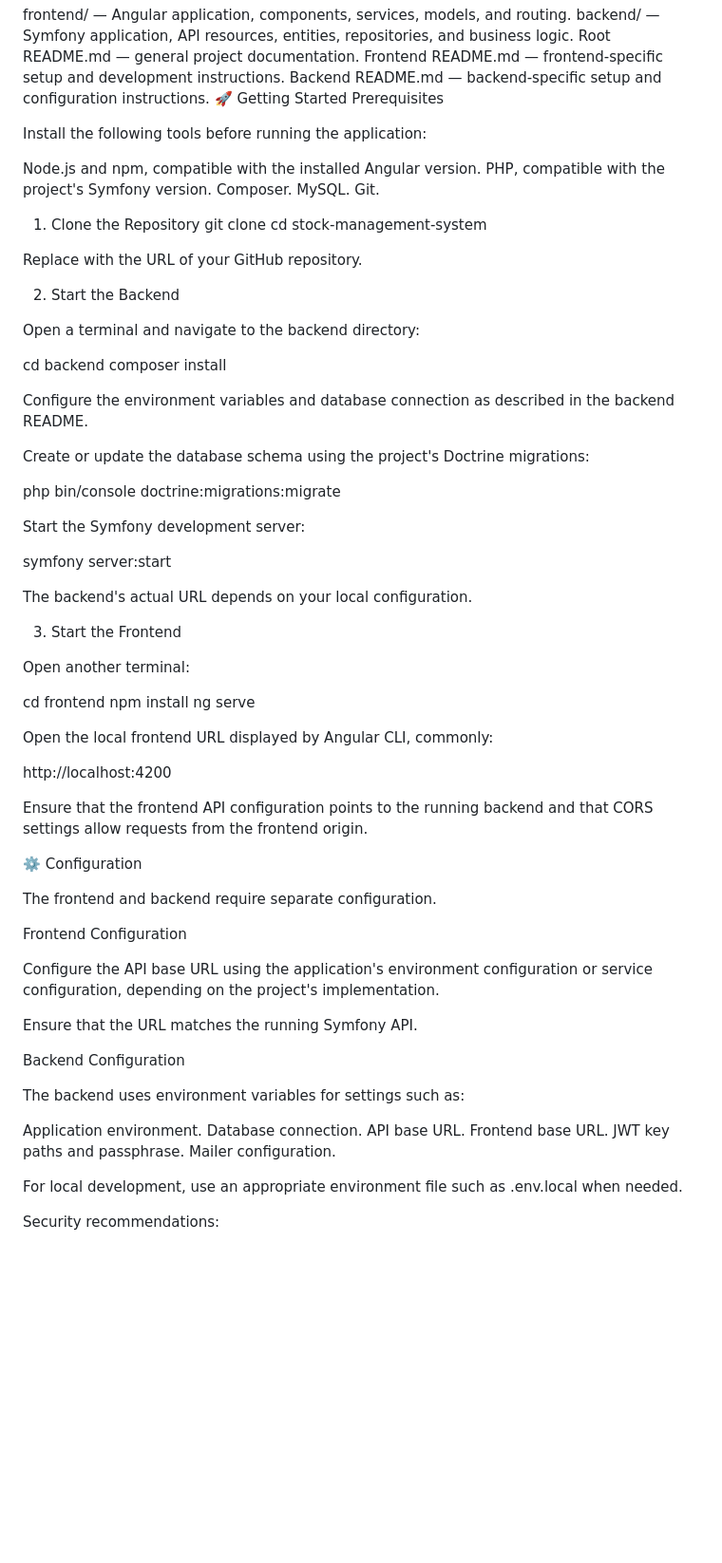
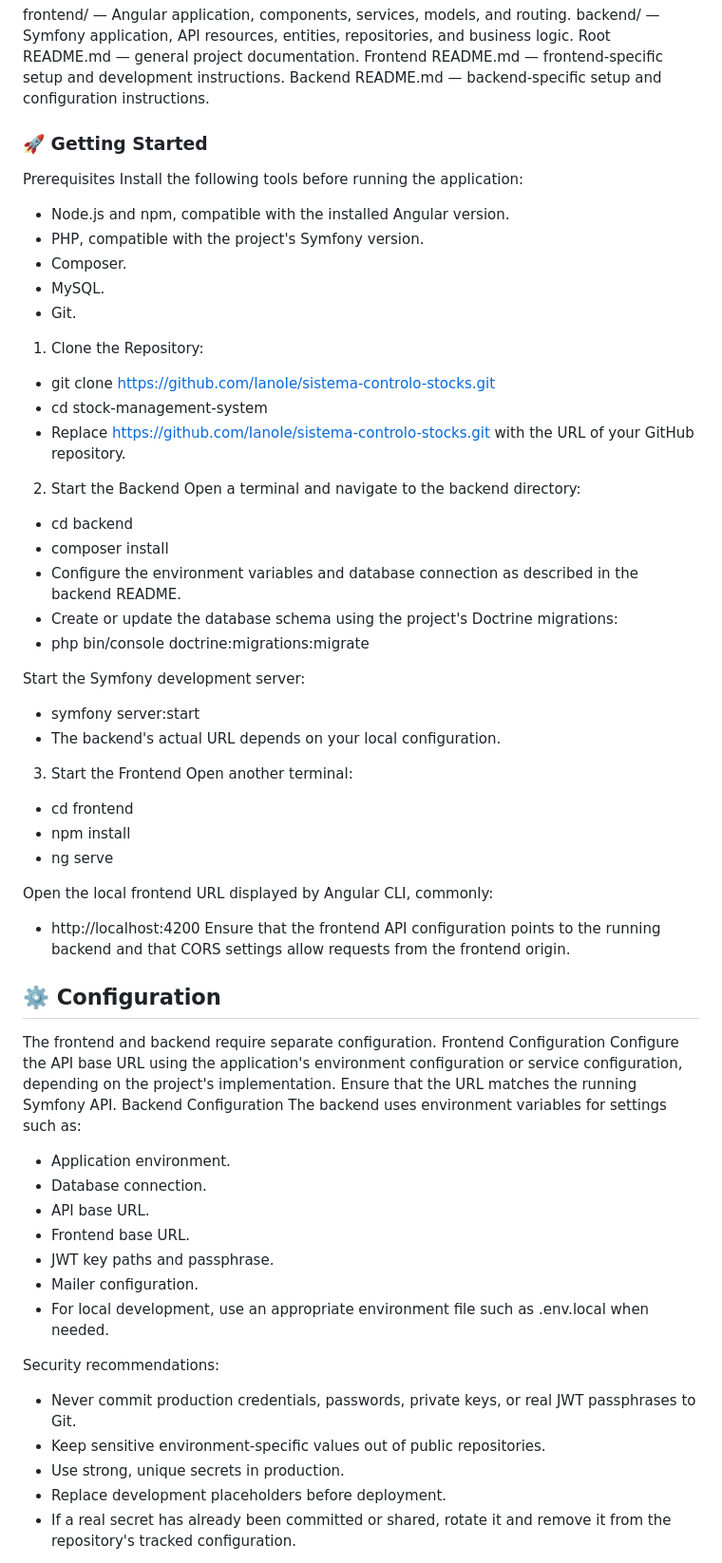
Before and after one commit to IanoIe/sistema-controlo-stocks, a Markdown page: README.md, the part around one of its changes. Shown at 95% size. Rendered like a GitHub page; blank space fills up the shorter version.

```diff
--- a/README.md
+++ b/README.md
@@ -183,83 +181,62 @@ backend/ — Symfony application, API resources, entities, repositories, and bus
 Root README.md — general project documentation.
 Frontend README.md — frontend-specific setup and development instructions.
 Backend README.md — backend-specific setup and configuration instructions.
-🚀 Getting Started
+
+### 🚀 Getting Started
 Prerequisites
+Install the following tools before running the application:
+- Node.js and npm, compatible with the installed Angular version.
+- PHP, compatible with the project's Symfony version.
+- Composer.
+- MySQL.
+- Git.
 
-Install the following tools before running the application:
-
-Node.js and npm, compatible with the installed Angular version.
-PHP, compatible with the project's Symfony version.
-Composer.
-MySQL.
-Git.
-1. Clone the Repository
-git clone <repository-url>
-cd stock-management-system
-
-
-Replace <repository-url> with the URL of your GitHub repository.
+1. Clone the Repository:
+- git clone <https://github.com/IanoIe/sistema-controlo-stocks.git>
+- cd stock-management-system
+- Replace <https://github.com/IanoIe/sistema-controlo-stocks.git> with the URL of your GitHub repository.
 
 2. Start the Backend
-
 Open a terminal and navigate to the backend directory:
-
-cd backend
-composer install
-
-
-Configure the environment variables and database connection as described in the backend README.
-
-Create or update the database schema using the project's Doctrine migrations:
-
-php bin/console doctrine:migrations:migrate
-
+- cd backend
+- composer install
+- Configure the environment variables and database connection as described in the backend README.
+- Create or update the database schema using the project's Doctrine migrations:
+- php bin/console doctrine:migrations:migrate
 
 Start the Symfony development server:
-
-symfony server:start
-
-
-The backend's actual URL depends on your local configuration.
+- symfony server:start
+- The backend's actual URL depends on your local configuration.
 
 3. Start the Frontend
-
 Open another terminal:
-
-cd frontend
-npm install
-ng serve
-
+- cd frontend
+- npm install
+- ng serve
 
 Open the local frontend URL displayed by Angular CLI, commonly:
-
-http://localhost:4200
-
-
+- http://localhost:4200
 Ensure that the frontend API configuration points to the running backend and that CORS settings allow requests from the frontend origin.
 
-⚙️ Configuration
-
+## ⚙️ Configuration
 The frontend and backend require separate configuration.
-
 Frontend Configuration
-
 Configure the API base URL using the application's environment configuration or service configuration, depending on the project's implementation.
-
 Ensure that the URL matches the running Symfony API.
-
 Backend Configuration
-
 The backend uses environment variables for settings such as:
-
-Application environment.
-Database connection.
-API base URL.
-Frontend base URL.
-JWT key paths and passphrase.
-Mailer configuration.
-
-For local development, use an appropriate environment file such as .env.local when needed.
+- Application environment.
+- Database connection.
+- API base URL.
+- Frontend base URL.
+- JWT key paths and passphrase.
+- Mailer configuration.
+- For local development, use an appropriate environment file such as .env.local when needed.
 
 Security recommendations:
+- Never commit production credentials, passwords, private keys, or real JWT passphrases to Git.
+- Keep sensitive environment-specific values out of public repositories.
+- Use strong, unique secrets in production.
+- Replace development placeholders before deployment.
+- If a real secret has already been committed or shared, rotate it and remove it from the repository's tracked configuration.
 
```
Also changed, not shown: other parts of README.md (+99 -118 lines), backend/README.md (+146 -241 lines), frontend/README.md (+13 -20 lines).
